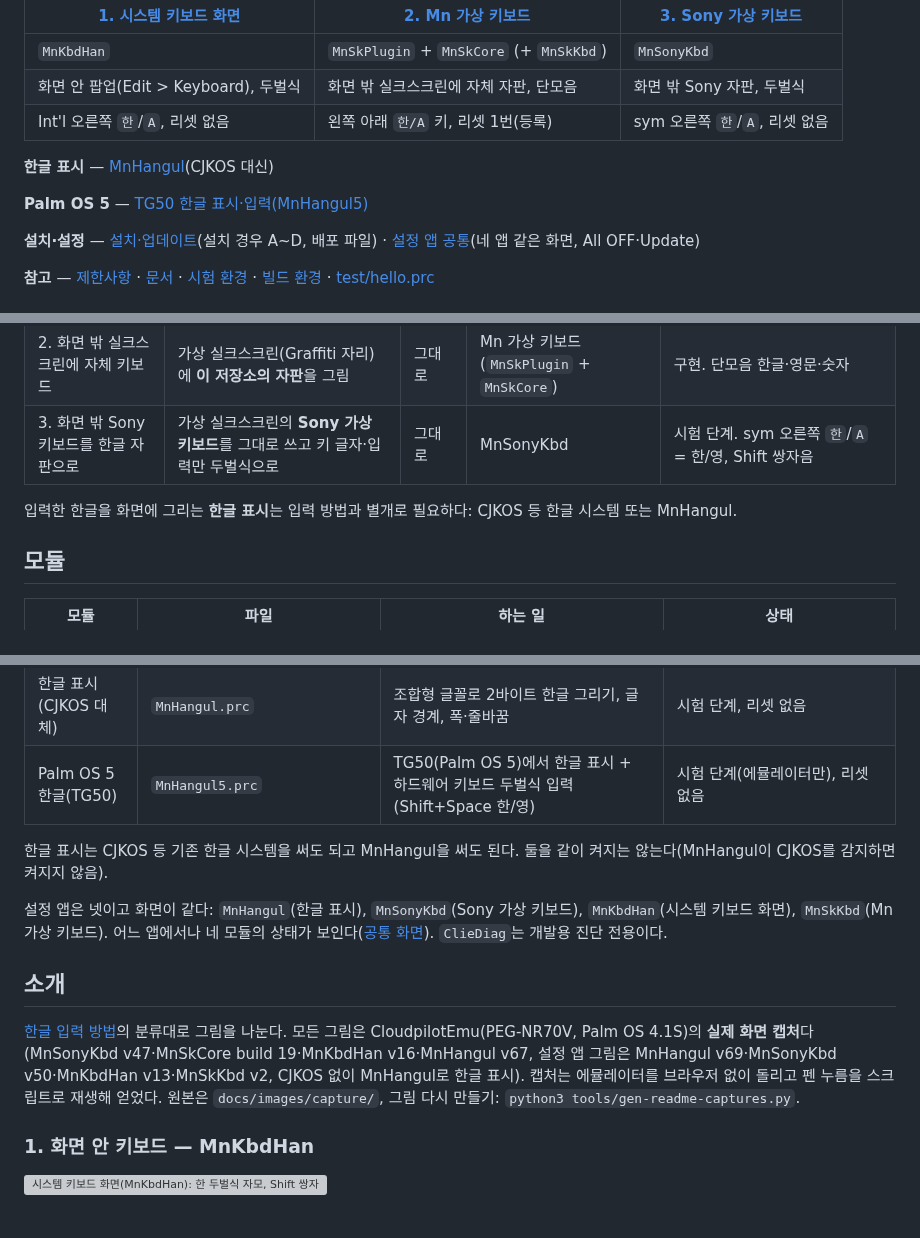
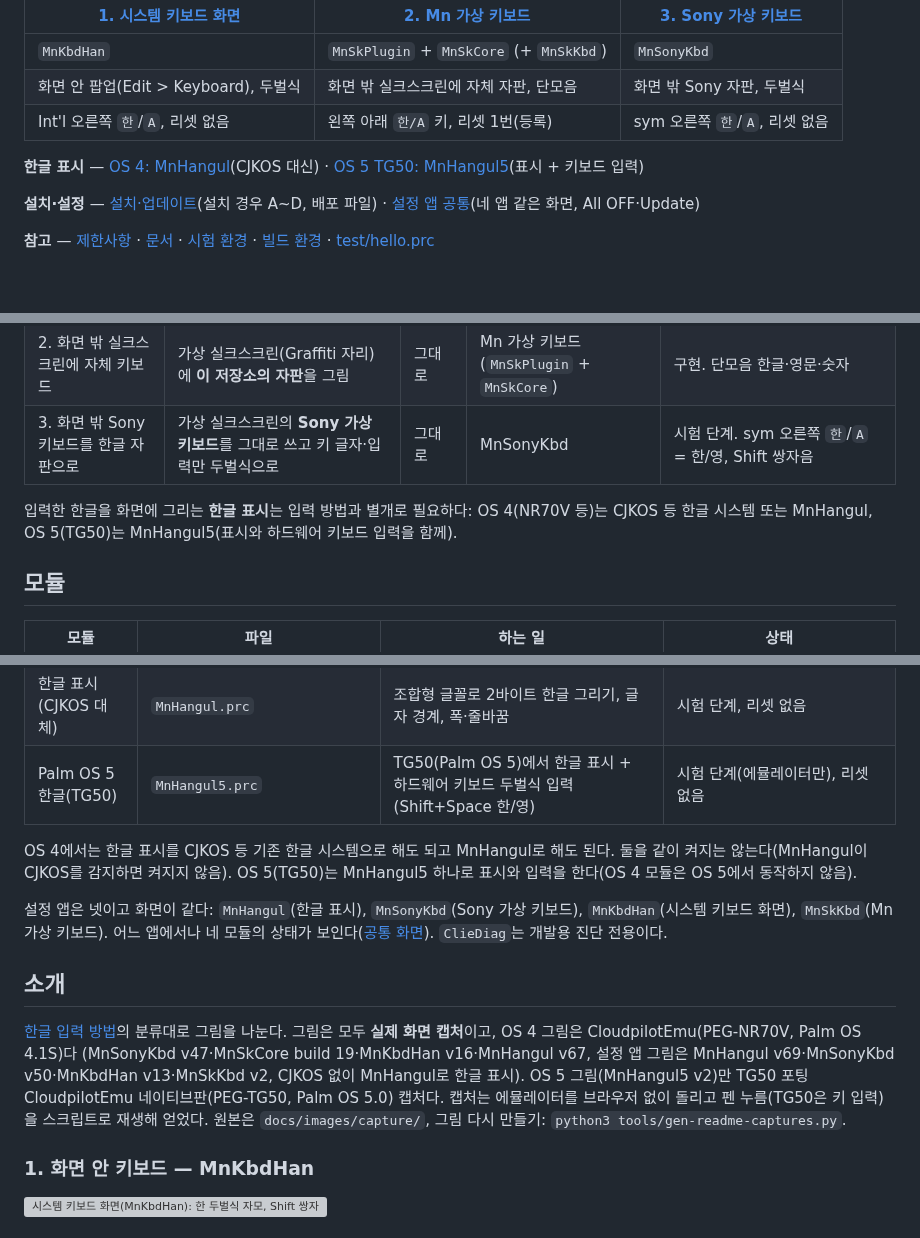
Before and after one commit to muns5965/clie-hangul-keyboard, a Markdown page: README.md, 3 parts joined by grey strips. GitHub-like rendering; blank space fills up the shorter version; grey boxes are pictures that could not be loaded.

Commit message:
README: split Hangul display into OS 4 (MnHangul) and OS 5 (MnHangul5)
Contents, the input-method note, the module note and the introduction
figures now name MnHangul for OS 4 and MnHangul5 (display and keyboard
input) for OS 5 (TG50); the TG50 figure is also shown in the
introduction.

Co-Authored-By: Claude Opus 5.5 <noreply@anthropic.com>
Claude-Session: https://claude.ai/code/session_0111EUgHmukks2KoNHTb7Lqc

```diff
--- a/README.md
+++ b/README.md
@@ -41,9 +41,7 @@ Sony CLIÉ PEG-NR70V(Palm OS 4.1S)에서 한글을 쓰기 위한 모듈 모음.
 | 화면 안 팝업(Edit > Keyboard), 두벌식 | 화면 밖 실크스크린에 자체 자판, 단모음 | 화면 밖 Sony 자판, 두벌식 |
 | Int'l 오른쪽 `한`/`A`, 리셋 없음 | 왼쪽 아래 `한/A` 키, 리셋 1번(등록) | sym 오른쪽 `한`/`A`, 리셋 없음 |
 
-**한글 표시** — [MnHangul](#한글-표시mnhangul)(CJKOS 대신)
-
-**Palm OS 5** — [TG50 한글 표시·입력(MnHangul5)](#palm-os-5-tg50-한글mnhangul5)
+**한글 표시** — [OS 4: MnHangul](#한글-표시mnhangul)(CJKOS 대신) · [OS 5 TG50: MnHangul5](#palm-os-5-tg50-한글mnhangul5)(표시 + 키보드 입력)
 
 **설치·설정** — [설치·업데이트](#설치업데이트)(설치 경우 A~D, 배포 파일) · [설정 앱 공통](#설정-앱-공통-화면켜기업데이트)(네 앱 같은 화면, All OFF·Update)
 
@@ -59,7 +57,7 @@ Sony CLIÉ PEG-NR70V(Palm OS 4.1S)에서 한글을 쓰기 위한 모듈 모음.
 | 2. 화면 밖 실크스크린에 자체 키보드 | 가상 실크스크린(Graffiti 자리)에 **이 저장소의 자판**을 그림 | 그대로 | Mn 가상 키보드(`MnSkPlugin` + `MnSkCore`) | 구현. 단모음 한글·영문·숫자 |
 | 3. 화면 밖 Sony 키보드를 한글 자판으로 | 가상 실크스크린의 **Sony 가상 키보드**를 그대로 쓰고 키 글자·입력만 두벌식으로 | 그대로 | MnSonyKbd | 시험 단계. sym 오른쪽 `한`/`A` = 한/영, Shift 쌍자음 |
 
-입력한 한글을 화면에 그리는 **한글 표시**는 입력 방법과 별개로 필요하다: CJKOS 등 한글 시스템 또는 MnHangul.
+입력한 한글을 화면에 그리는 **한글 표시**는 입력 방법과 별개로 필요하다: OS 4(NR70V 등)는 CJKOS 등 한글 시스템 또는 MnHangul, OS 5(TG50)는 MnHangul5(표시와 하드웨어 키보드 입력을 함께).
 
 ## 모듈
 
@@ -71,15 +69,17 @@ Sony CLIÉ PEG-NR70V(Palm OS 4.1S)에서 한글을 쓰기 위한 모듈 모음.
 | 한글 표시(CJKOS 대체) | `MnHangul.prc` | 조합형 글꼴로 2바이트 한글 그리기, 글자 경계, 폭·줄바꿈 | 시험 단계, 리셋 없음 |
 | Palm OS 5 한글(TG50) | `MnHangul5.prc` | TG50(Palm OS 5)에서 한글 표시 + 하드웨어 키보드 두벌식 입력(Shift+Space 한/영) | 시험 단계(에뮬레이터만), 리셋 없음 |
 
-한글 표시는 CJKOS 등 기존 한글 시스템을 써도 되고 MnHangul을 써도 된다. 둘을 같이 켜지는 않는다(MnHangul이 CJKOS를 감지하면 켜지지 않음).
+OS 4에서는 한글 표시를 CJKOS 등 기존 한글 시스템으로 해도 되고 MnHangul로 해도 된다. 둘을 같이 켜지는 않는다(MnHangul이 CJKOS를 감지하면 켜지지 않음).
+OS 5(TG50)는 MnHangul5 하나로 표시와 입력을 한다(OS 4 모듈은 OS 5에서 동작하지 않음).
 
 설정 앱은 넷이고 화면이 같다: `MnHangul`(한글 표시), `MnSonyKbd`(Sony 가상 키보드), `MnKbdHan`(시스템 키보드 화면), `MnSkKbd`(Mn 가상 키보드). 어느 앱에서나 네 모듈의 상태가 보인다([공통 화면](#설정-앱-공통-화면켜기업데이트)). `ClieDiag`는 개발용 진단 전용이다.
 
 ## 소개
 
-[한글 입력 방법](#한글-입력-방법)의 분류대로 그림을 나눈다. 모든 그림은 CloudpilotEmu(PEG-NR70V, Palm OS 4.1S)의 **실제 화면 캡처**다
+[한글 입력 방법](#한글-입력-방법)의 분류대로 그림을 나눈다. 그림은 모두 **실제 화면 캡처**이고, OS 4 그림은 CloudpilotEmu(PEG-NR70V, Palm OS 4.1S)다
 (MnSonyKbd v47·MnSkCore build 19·MnKbdHan v16·MnHangul v67, 설정 앱 그림은 MnHangul v69·MnSonyKbd v50·MnKbdHan v13·MnSkKbd v2, CJKOS 없이 MnHangul로 한글 표시).
-캡처는 에뮬레이터를 브라우저 없이 돌리고 펜 누름을 스크립트로 재생해 얻었다. 원본은 `docs/images/capture/`, 그림 다시 만들기: `python3 tools/gen-readme-captures.py`.
+OS 5 그림(MnHangul5 v2)만 TG50 포팅 CloudpilotEmu 네이티브판(PEG-TG50, Palm OS 5.0) 캡처다.
+캡처는 에뮬레이터를 브라우저 없이 돌리고 펜 누름(TG50은 키 입력)을 스크립트로 재생해 얻었다. 원본은 `docs/images/capture/`, 그림 다시 만들기: `python3 tools/gen-readme-captures.py`.
 
 ### 1. 화면 안 키보드 — MnKbdHan
 
```
Also changed, not shown: other parts of README.md (+5 -1 lines).
